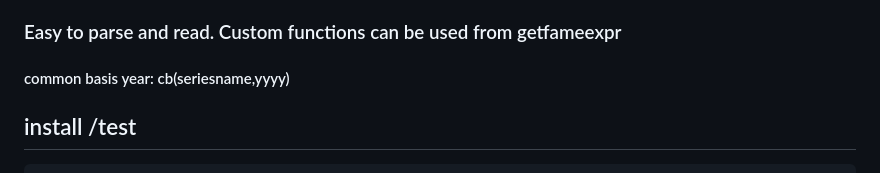
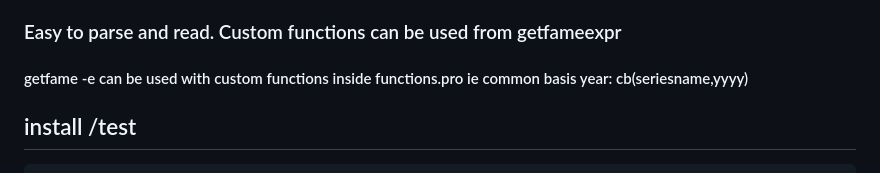
Before and after one commit to eriksoeb/getfame, a Markdown page: README.md, the part around the change. Drawn GitHub-style.

````diff
--- a/README.md
+++ b/README.md
@@ -3,7 +3,7 @@ API, getfame for exporting fame data as json for further use and analysis
 Use the API to get one or more series from a Fame database, into your favorite programming language such as Python, javascript, R other..
 Using fameexpressions you can evaluate series-expressions, converting, summing and take use of all the functionality and power FAME offers.
 ### Easy to parse and read. Custom functions can be used from getfameexpr
-#### common basis year: cb(seriesname,yyyy)
+#### getfame -e can be used with custom functions inside functions.pro ie common basis year: cb(seriesname,yyyy)
 
 ## install /test
 ```
````
